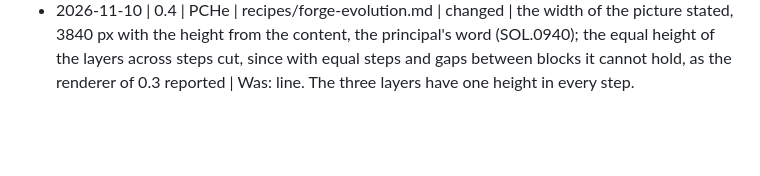
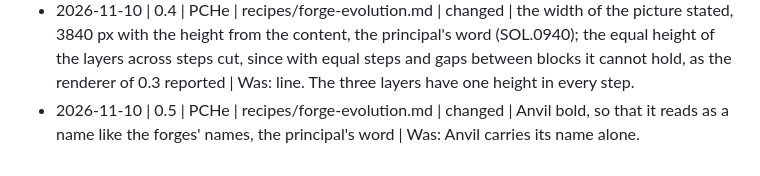
Before and after one commit to pche-broken-artist/forge, a Markdown page: recipes/forge-evolution.history.md, the part around the change. Rendered like a GitHub page; blank space fills up the shorter version.

Commit message:
forge: Anvil bold in the picture of the forge's parts, as a forge's name is (recipe forge-evolution 0.5, re-rendered)

```diff
--- a/recipes/forge-evolution.history.md
+++ b/recipes/forge-evolution.history.md
@@ -43,3 +43,4 @@ word `<file> | changed | state: by hand`.
 - 2026-11-10 | 0.2 | PCHe | recipes/forge-evolution.md | changed | the render of 0.1 judged not good by the principal: the blocks were not separated; each block a box of its own, step 4 with Anvil one long box at the left, the frameworks and the definitions in two columns beside it; the picture pinned as a plain figure in place of the mermaid grid, which spans columns only and cannot draw a box across rows (THR.0850) | Was: The diagram is pinned: a grid of equal boxes, three rows (definition, framework, Anvil), the steps left to right, a box holding a name only. A dashed outline marks a layer not yet separated from its neighbour.<br>\| solid outline \| a block of its own, its own repository \|<br>\| dashed outline \| a layer inside one block, not yet separated \|
 - 2026-11-10 | 0.3 | PCHe | recipes/forge-evolution.md | changed | the figure of 0.2 was a check drawn in the conversation, not the output the principal wanted; the recipe renders a `png` drawn by the renderer (SOL.0940, POS.0590), the picture as tuned with the principal: the step headed on two lines so the number never reads as a version, the forges by their whole names, one fill per layer, the legend without box and line, the working names said | Was: The picture is pinned: the figure of the Template copied as it stands, character for character, in a plain code block, so that it draws the same on GitHub, in a terminal and through pandoc. A box is a block, a repository of its own; a line inside a box divides the layers of one block. Steps 1 to 3 stack the layers, definition above framework above Anvil, the steps left to right; step 4 turns: Anvil one box the whole height at the left, the frameworks in a column beside it, the definitions in a column at the right, one forge per row.<br>the Template's figure in characters, never saved to git<br>\| box \| a block: its own repository \|<br>\| line inside a box \| the boundary of two layers inside one block, not yet separated \|
 - 2026-11-10 | 0.4 | PCHe | recipes/forge-evolution.md | changed | the width of the picture stated, 3840 px with the height from the content, the principal's word (SOL.0940); the equal height of the layers across steps cut, since with equal steps and gaps between blocks it cannot hold, as the renderer of 0.3 reported | Was: line. The three layers have one height in every step.
+- 2026-11-10 | 0.5 | PCHe | recipes/forge-evolution.md | changed | Anvil bold, so that it reads as a name like the forges' names, the principal's word | Was: Anvil carries its name alone.
```
Also changed, not shown: recipes/forge-evolution.md (+2 -2 lines), renders/forge-evolution.md (+7 -9 lines), renders/forge-evolution.png.
